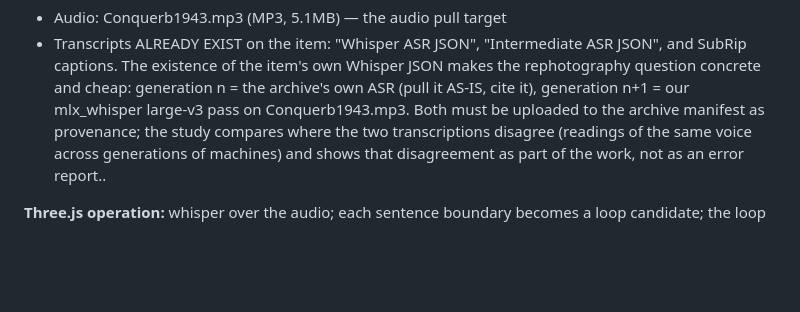
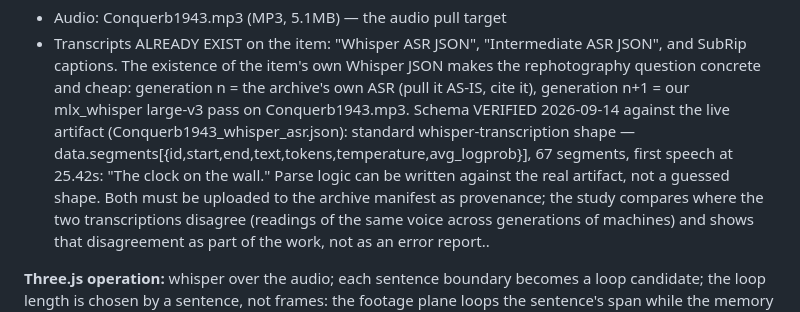
Before and after one commit to joelhooks/expanded-cinema, a Markdown page: research/2026-09-15-transcript-01.md, the part around the change. Rendered like a GitHub page; blank space fills up the shorter version.

Commit message:
research: transcript-01 schema verified against live artifact — archive whisper JSON is standard segments shape (67 segs, first speech 25.42s)

```diff
--- a/research/2026-09-15-transcript-01.md
+++ b/research/2026-09-15-transcript-01.md
@@ -37,7 +37,11 @@ Asset inventory via archive.org/metadata/Conquerb1943 (2026-09-14):
 The existence of the item's own Whisper JSON makes the rephotography
 question concrete and cheap: generation n = the archive's own ASR (pull
 it AS-IS, cite it), generation n+1 = our mlx_whisper large-v3 pass on
-Conquerb1943.mp3. Both must be uploaded to the archive manifest as
+Conquerb1943.mp3. Schema VERIFIED 2026-09-14 against the live artifact
+(Conquerb1943_whisper_asr.json): standard whisper-transcription shape —
+data.segments[{id,start,end,text,tokens,temperature,avg_logprob}], 67
+segments, first speech at 25.42s: "The clock on the wall." Parse logic
+can be written against the real artifact, not a guessed shape. Both must be uploaded to the archive manifest as
 provenance; the study compares where the two transcriptions disagree
 (readings of the same voice across generations of machines) and shows
 that disagreement as part of the work, not as an error report..
```
